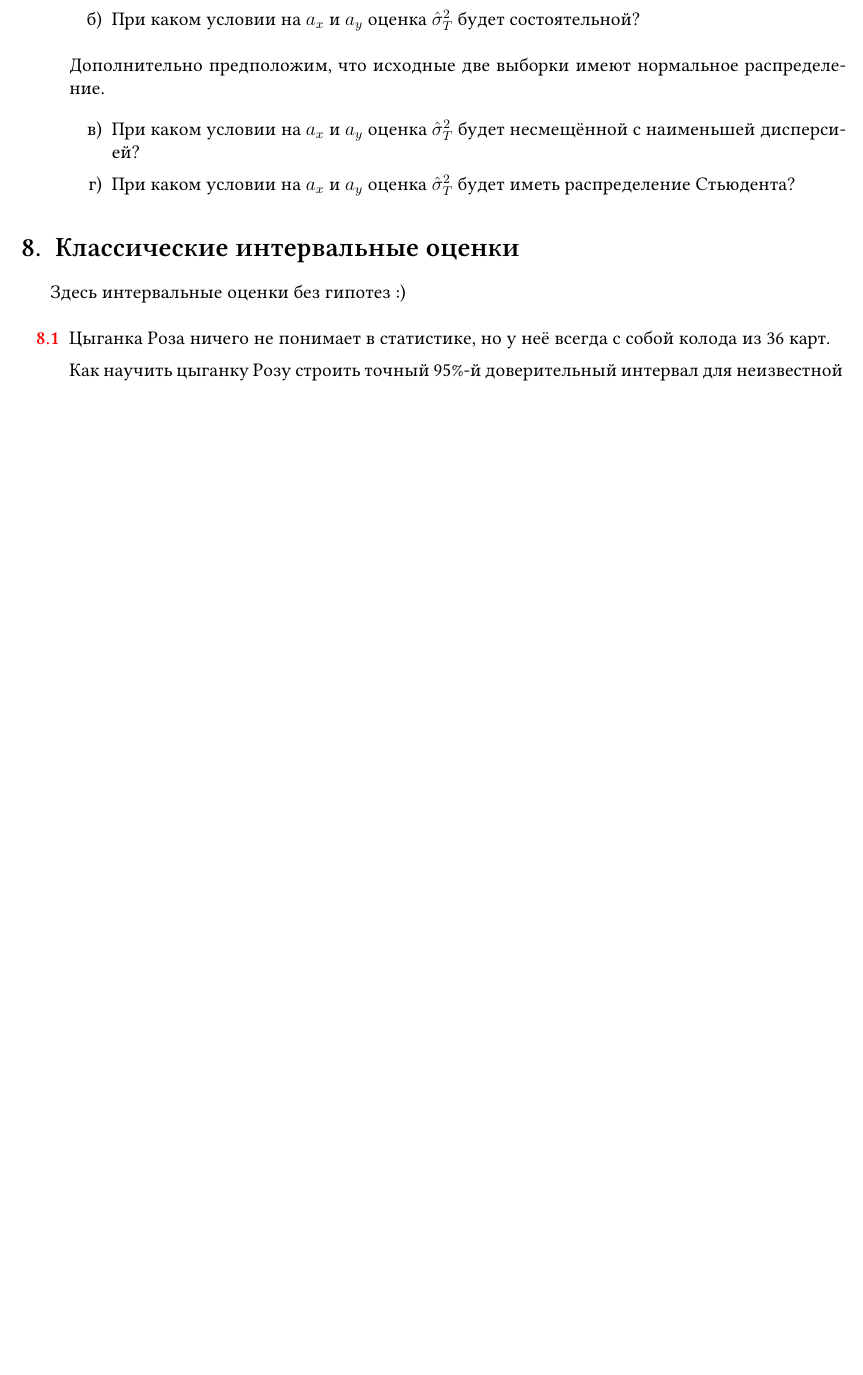
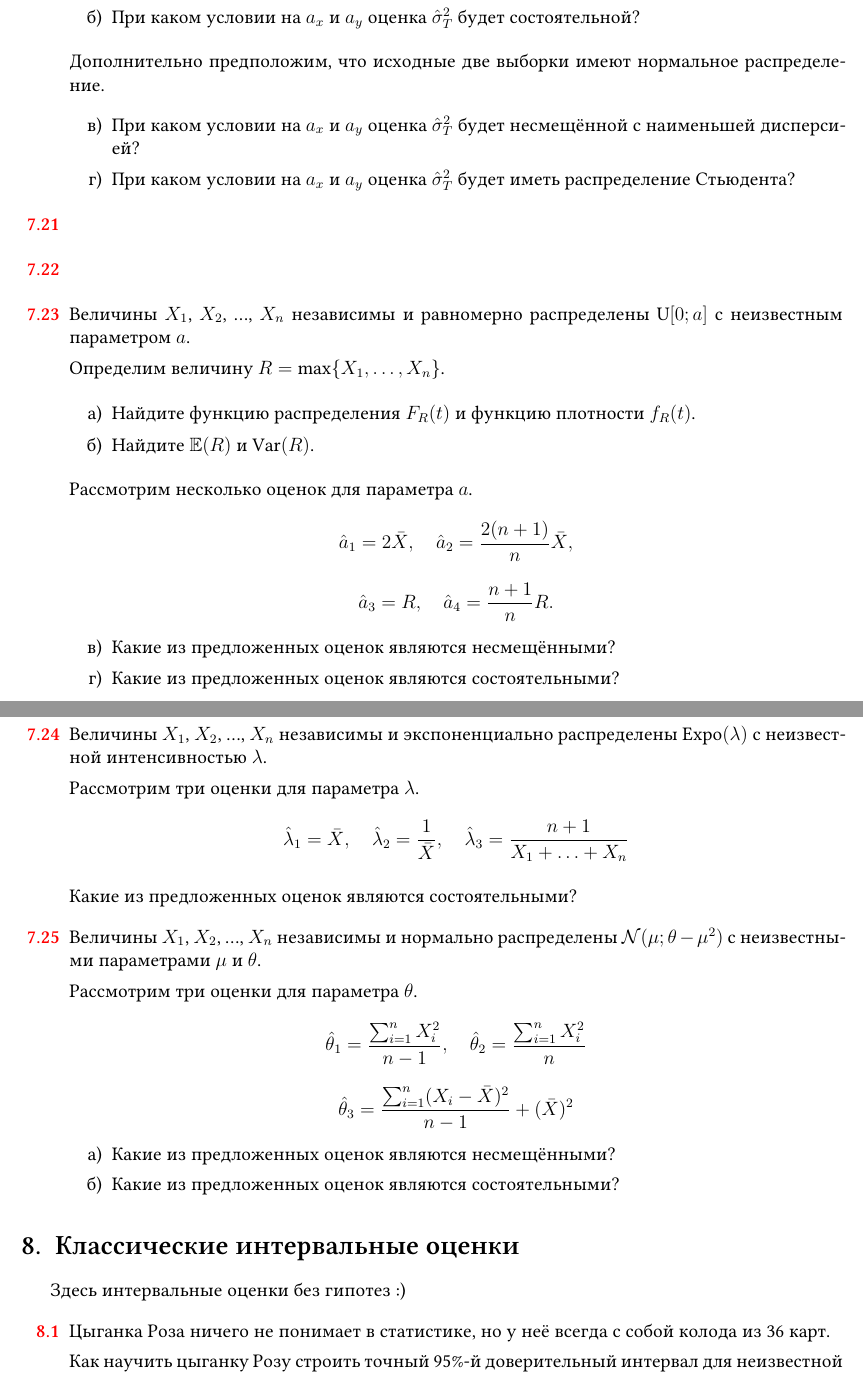
Before and after one commit to bdemeshev/statistics_pro, a LaTeX document (statistics_pro.tex): part of page 19 of 50 before the commit and two parts of pages 19 and 20 of 51 after it, the two joined at a grey line, cut so that both start at the same text, the shorter picture padded with empty space. Compiled offline with XeLaTeX; a missing font is replaced by an installed copy or a similar font.

Commit message:
3 problems

```diff
--- a/statistics_pro.tex
+++ b/statistics_pro.tex
@@ -235,7 +235,8 @@ keywordstyle=\fontfamily{lmtt}\bfseries
 \newcommand{\dNBin}{\mathrm{NBin}}
 
 \newcommand{\dTri}{\mathrm{Triangle}}
-\newcommand{\dUnif}{\mathrm{Unif}}
+\newcommand{\dUnif}{\mathrm{U}} % We use it too often...
+\newcommand{\dU}{\mathrm{U}} % We use it too often...
 \newcommand{\dCauchy}{\mathrm{Cauchy}}
 \newcommand{\dExpo}{\mathrm{Expo}}
 \newcommand{\dBeta}{\mathrm{Beta}}
@@ -1890,7 +1891,87 @@ $\hat\sigma^2_y$, в одну общую
 \end{problem}
 
 
-
+\begin{problem}
+  \begin{sol}
+
+  \end{sol}
+\end{problem}
+
+\begin{problem}
+  \begin{sol}
+
+  \end{sol}
+\end{problem}
+
+
+\begin{problem}
+  Величины $X_1$, $X_2$, \ldots, $X_n$ независимы и равномерно распределены $\dU[0;a]$
+  с неизвестным параметром $a$.
+
+  Определим величину $R = \max\{X_1, \ldots, X_n\}$.
+
+  \begin{enumerate}
+  \item Найдите функцию распределения $F_R(t)$ и функцию плотности $f_R(t)$.
+  \item Найдите $\E(R)$ и $\Var(R)$.
+\end{enumerate}
+
+Рассмотрим несколько оценок для параметра $a$.
+  \[
+  \hat a_1 = 2 \bar X, \quad \hat a_2 = \frac{2(n+1)}{n} \bar X,
+  \]
+  \[
+  \hat a_3 = R, \quad \hat a_4 = \frac{n+1}{n} R.
+  \]
+  \begin{enumerate}[resume]
+    \item Какие из предложенных оценок являются несмещёнными?
+    \item Какие из предложенных оценок являются состоятельными?
+  \end{enumerate}
+
+  \begin{sol}
+
+  \end{sol}
+\end{problem}
+
+
+\begin{problem}
+  Величины $X_1$, $X_2$, \ldots, $X_n$ независимы и экспоненциально распределены $\dExpo(\lambda)$
+  с неизвестной интенсивностью $\lambda$.
+
+  Рассмотрим три оценки для параметра $\lambda$.
+  \[
+  \hat\lambda_1 = \bar X, \quad \hat\lambda_2 = \frac{1}{\bar X}, \quad \hat\lambda_3 = \frac{n+1}{X_1 + \ldots + X_n}
+  \]
+
+  Какие из предложенных оценок являются состоятельными?
+
+  \begin{sol}
+  \end{sol}
+\end{problem}
+
+
+
+
+
+\begin{problem}
+  Величины $X_1$, $X_2$, \ldots, $X_n$ независимы и нормально распределены $\cN(\mu; \theta - \mu^2)$
+  с неизвестными параметрами $\mu$ и $\theta$.
+
+  Рассмотрим три оценки для параметра $\theta$.
+  \[
+  \hat\theta_1 = \frac{\sum_{i=1}^n X_i^2}{n-1}, \quad \hat\theta_2 = \frac{\sum_{i=1}^n X_i^2}{n}
+  \]
+  \[
+  \hat\theta_3 = \frac{\sum_{i=1}^n (X_i - \bar X)^2}{n-1} + (\bar X)^2
+  \]
+  \begin{enumerate}
+    \item Какие из предложенных оценок являются несмещёнными?
+    \item Какие из предложенных оценок являются состоятельными?
+  \end{enumerate}
+
+  \begin{sol}
+
+  \end{sol}
+\end{problem}
 
 
 
```
Also changed, not shown: statistics_pro.pdf.
